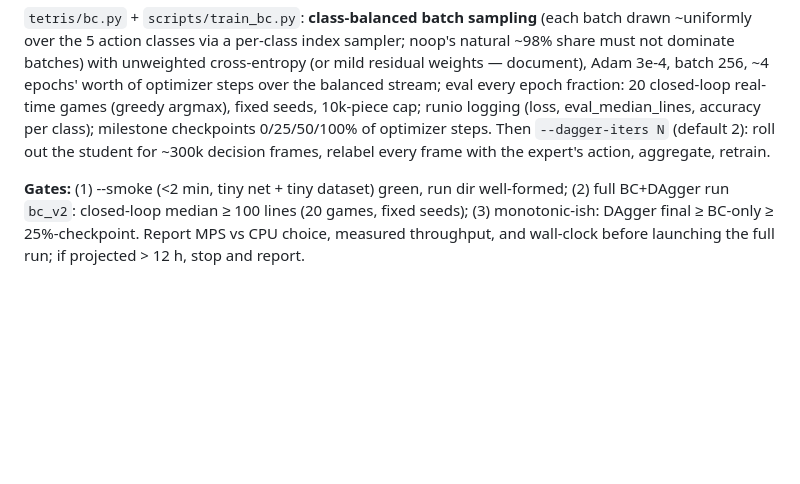
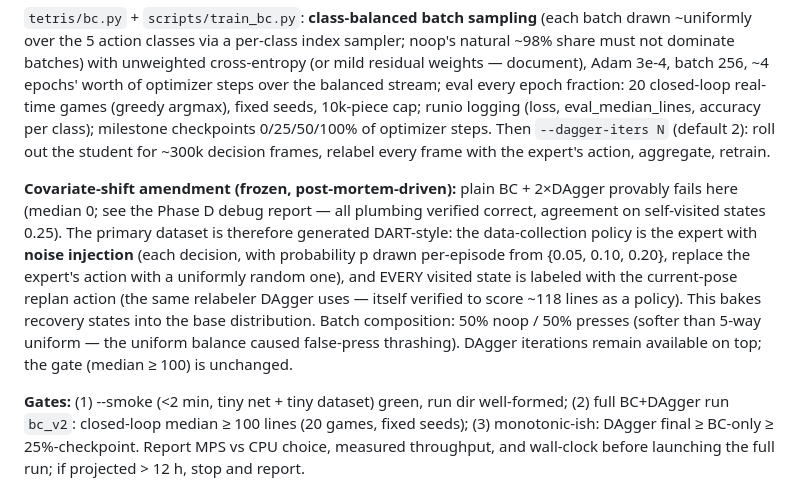
Before and after one commit to Gnzaga/tetris-rl, a Markdown page: PLAN2.md, the part around the change. GitHub-like rendering; blank space fills up the shorter version.

Commit message:
phase2-plan: DART noise-injection amendment (covariate-shift post-mortem)

```diff
--- a/PLAN2.md
+++ b/PLAN2.md
@@ -78,6 +78,8 @@ Dataset: expert plays ~25k pieces (~3M decision frames) across seeded games; sto
 
 `tetris/bc.py` + `scripts/train_bc.py`: **class-balanced batch sampling** (each batch drawn ~uniformly over the 5 action classes via a per-class index sampler; noop's natural ~98% share must not dominate batches) with unweighted cross-entropy (or mild residual weights — document), Adam 3e-4, batch 256, ~4 epochs' worth of optimizer steps over the balanced stream; eval every epoch fraction: 20 closed-loop real-time games (greedy argmax), fixed seeds, 10k-piece cap; runio logging (loss, eval_median_lines, accuracy per class); milestone checkpoints 0/25/50/100% of optimizer steps. Then `--dagger-iters N` (default 2): roll out the student for ~300k decision frames, relabel every frame with the expert's action, aggregate, retrain.
 
+**Covariate-shift amendment (frozen, post-mortem-driven):** plain BC + 2×DAgger provably fails here (median 0; see the Phase D debug report — all plumbing verified correct, agreement on self-visited states 0.25). The primary dataset is therefore generated DART-style: the data-collection policy is the expert with **noise injection** (each decision, with probability p drawn per-episode from {0.05, 0.10, 0.20}, replace the expert's action with a uniformly random one), and EVERY visited state is labeled with the current-pose replan action (the same relabeler DAgger uses — itself verified to score ~118 lines as a policy). This bakes recovery states into the base distribution. Batch composition: 50% noop / 50% presses (softer than 5-way uniform — the uniform balance caused false-press thrashing). DAgger iterations remain available on top; the gate (median ≥ 100) is unchanged.
+
 **Gates:** (1) --smoke (<2 min, tiny net + tiny dataset) green, run dir well-formed; (2) full BC+DAgger run `bc_v2`: closed-loop median ≥ 100 lines (20 games, fixed seeds); (3) monotonic-ish: DAgger final ≥ BC-only ≥ 25%-checkpoint. Report MPS vs CPU choice, measured throughput, and wall-clock before launching the full run; if projected > 12 h, stop and report.
 
 ## 7. Phase E — Pure-RL comparison arm (time-boxed)
```
